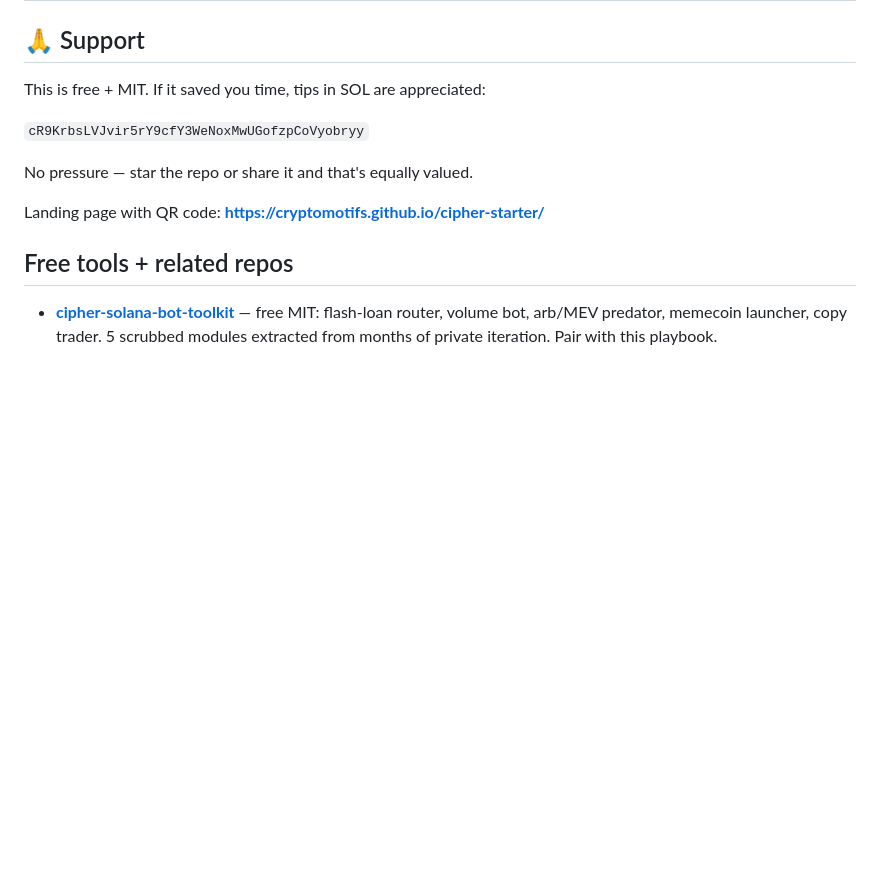
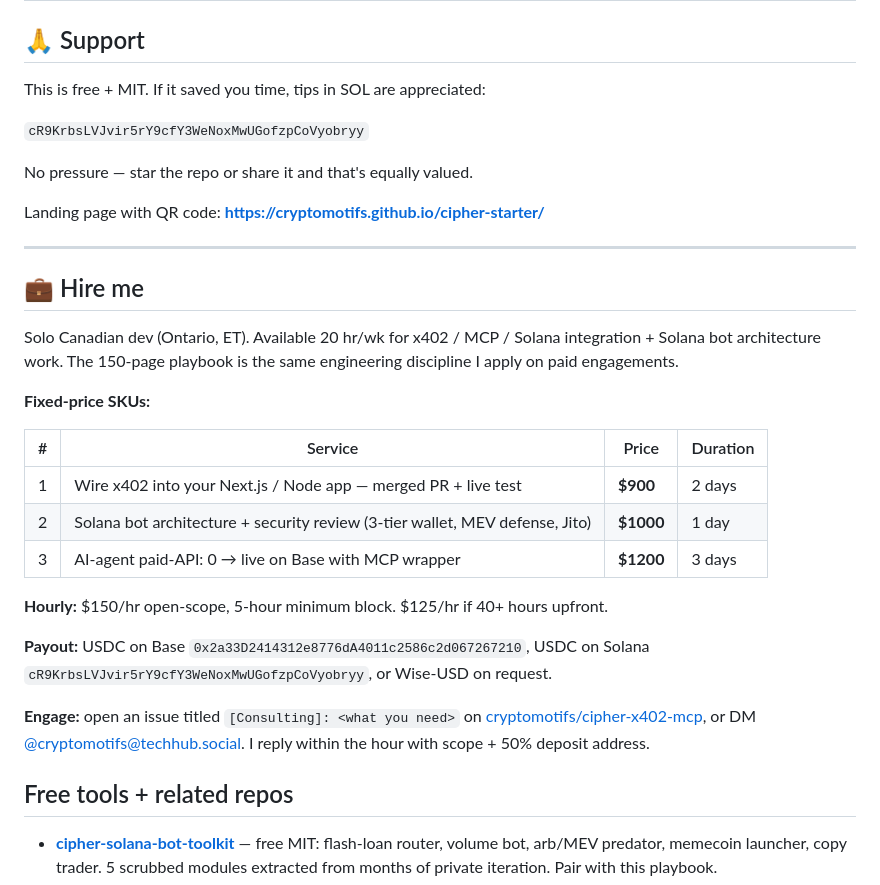
Before and after one commit to cryptomotifs/cipher-starter, a Markdown page: README.md, the part around the change. Drawn GitHub-style; blank space fills up the shorter version.

Commit message:
docs: add Hire me consulting section with fixed-price SKUs

```diff
--- a/README.md
+++ b/README.md
@@ -136,6 +136,26 @@ No pressure — star the repo or share it and that's equally valued.
 
 Landing page with QR code: **https://cryptomotifs.github.io/cipher-starter/**
 
+---
+
+## 💼 Hire me
+
+Solo Canadian dev (Ontario, ET). Available 20 hr/wk for x402 / MCP / Solana integration + Solana bot architecture work. The 150-page playbook is the same engineering discipline I apply on paid engagements.
+
+**Fixed-price SKUs:**
+
+| # | Service | Price | Duration |
+|---|---------|-------|----------|
+| 1 | Wire x402 into your Next.js / Node app — merged PR + live test | **$900** | 2 days |
+| 2 | Solana bot architecture + security review (3-tier wallet, MEV defense, Jito) | **$1000** | 1 day |
+| 3 | AI-agent paid-API: 0 → live on Base with MCP wrapper | **$1200** | 3 days |
+
+**Hourly:** $150/hr open-scope, 5-hour minimum block. $125/hr if 40+ hours upfront.
+
+**Payout:** USDC on Base `0x2a33D2414312e8776dA4011c2586c2d067267210`, USDC on Solana `cR9KrbsLVJvir5rY9cfY3WeNoxMwUGofzpCoVyobryy`, or Wise-USD on request.
+
+**Engage:** open an issue titled `[Consulting]: <what you need>` on [cryptomotifs/cipher-x402-mcp](https://github.com/cryptomotifs/cipher-x402-mcp/issues/new), or DM [@cryptomotifs@techhub.social](https://techhub.social/@cryptomotifs). I reply within the hour with scope + 50% deposit address.
+
 ## Free tools + related repos
 
 - **[cipher-solana-bot-toolkit](https://github.com/cryptomotifs/cipher-solana-bot-toolkit)** — free MIT: flash-loan router, volume bot, arb/MEV predator, memecoin launcher, copy trader. 5 scrubbed modules extracted from months of private iteration. Pair with this playbook.
```
